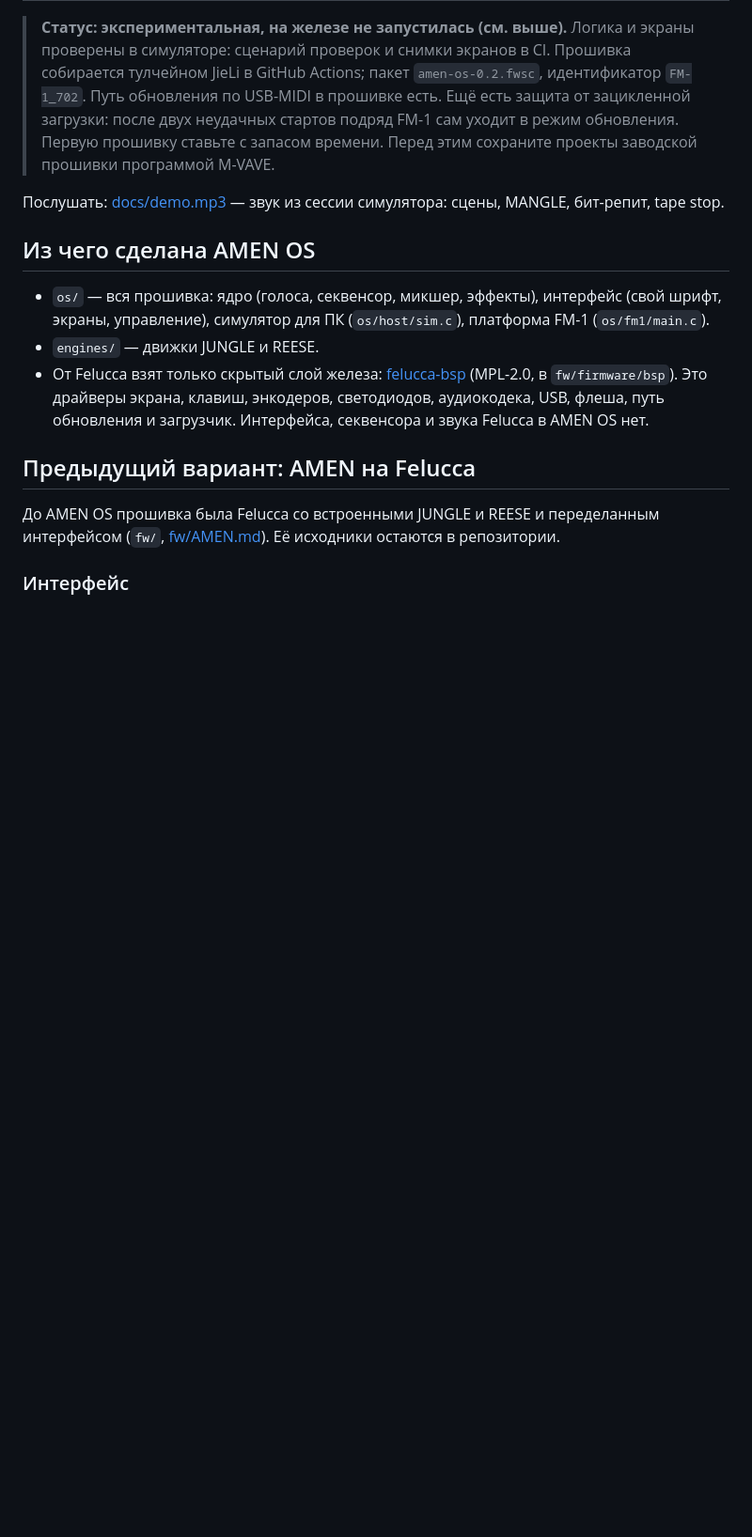
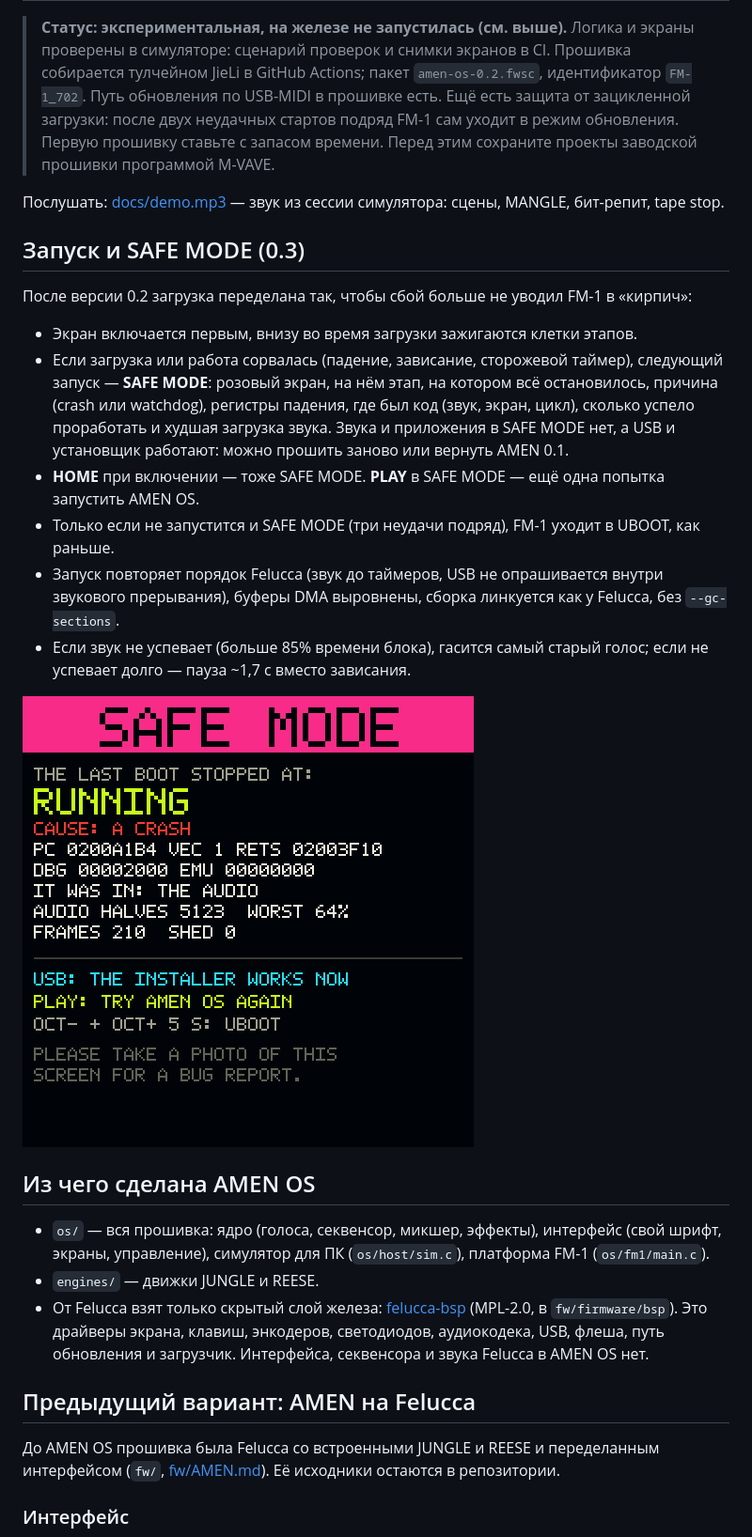
Before and after one commit to Joolo09/amen-fm1, a Markdown page: README.md, the part around one of its changes. Shown at 94% size. GitHub-like rendering; pictures changed too: docs/safe-mode.png (added); blank space fills up the shorter version.

```diff
--- a/README.md
+++ b/README.md
@@ -38,6 +38,19 @@
 > **Статус: экспериментальная, на железе не запустилась (см. выше).** Логика и экраны проверены в симуляторе: сценарий проверок и снимки экранов в CI. Прошивка собирается тулчейном JieLi в GitHub Actions; пакет `amen-os-0.2.fwsc`, идентификатор `FM-1_702`. Путь обновления по USB-MIDI в прошивке есть. Ещё есть защита от зацикленной загрузки: после двух неудачных стартов подряд FM-1 сам уходит в режим обновления. Первую прошивку ставьте с запасом времени. Перед этим сохраните проекты заводской прошивки программой M-VAVE.
 
 Послушать: [docs/demo.mp3](docs/demo.mp3) — звук из сессии симулятора: сцены, MANGLE, бит-репит, tape stop.
+
+## Запуск и SAFE MODE (0.3)
+
+После версии 0.2 загрузка переделана так, чтобы сбой больше не уводил FM-1 в «кирпич»:
+
+- Экран включается первым, внизу во время загрузки зажигаются клетки этапов.
+- Если загрузка или работа сорвалась (падение, зависание, сторожевой таймер), следующий запуск — **SAFE MODE**: розовый экран, на нём этап, на котором всё остановилось, причина (crash или watchdog), регистры падения, где был код (звук, экран, цикл), сколько успело проработать и худшая загрузка звука. Звука и приложения в SAFE MODE нет, а USB и установщик работают: можно прошить заново или вернуть AMEN 0.1.
+- **HOME** при включении — тоже SAFE MODE. **PLAY** в SAFE MODE — ещё одна попытка запустить AMEN OS.
+- Только если не запустится и SAFE MODE (три неудачи подряд), FM-1 уходит в UBOOT, как раньше.
+- Запуск повторяет порядок Felucca (звук до таймеров, USB не опрашивается внутри звукового прерывания), буферы DMA выровнены, сборка линкуется как у Felucca, без `--gc-sections`.
+- Если звук не успевает (больше 85% времени блока), гасится самый старый голос; если не успевает долго — пауза ~1,7 с вместо зависания.
+
+![SAFE MODE](docs/safe-mode.png)
 
 ## Из чего сделана AMEN OS
 
```
Also changed, not shown: other parts of README.md (+4 -4 lines), 12 other files.
